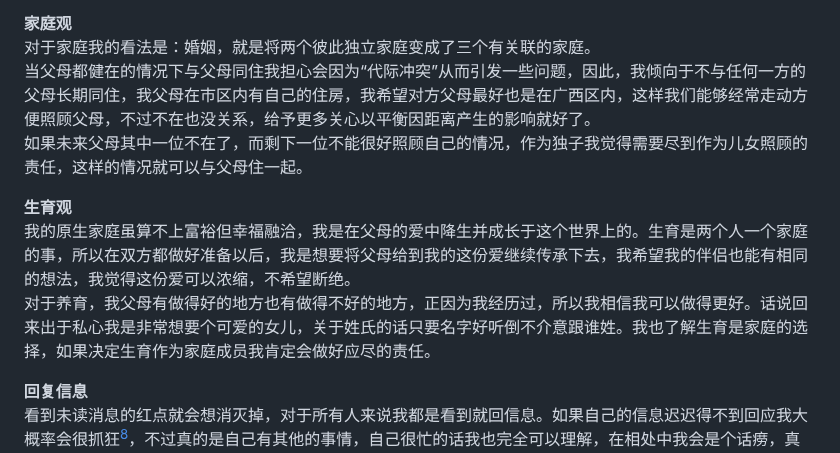
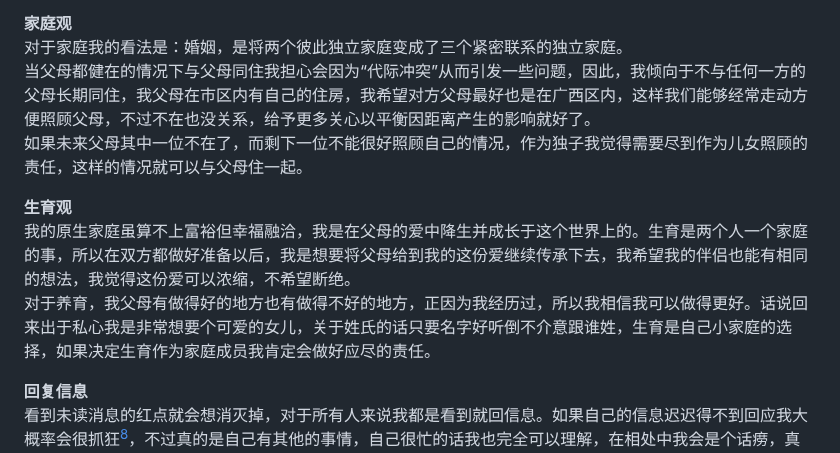
Before and after one commit to qi-nai/introduction, a Markdown page: README.md, the part around the change. Drawn GitHub-style.

```diff
--- a/README.md
+++ b/README.md
@@ -75,13 +75,13 @@
 在我看来结婚证是两个人对爱情许下一生一世承诺的象征[^1]。我觉得是两个人一起经历许多事情，彼此确认余生也想要相伴左右才会选择步入婚姻 。我们无法选择原生家庭，伴侣是唯一自己能够选择的家庭成员，贸然领证是对双方感情的不负责任；还有就是我觉得领证前有必要婚前同居，因为在交往中大部分情况下都不能完全了解对方生活习惯等情况，婚前同居可以了解并确认对方的生活习惯。
 
  **家庭观**
-对于家庭我的看法是：婚姻，就是将两个彼此独立家庭变成了三个有关联的家庭。
+对于家庭我的看法是：婚姻，是将两个彼此独立家庭变成了三个紧密联系的独立家庭。
 当父母都健在的情况下与父母同住我担心会因为“代际冲突”从而引发一些问题，因此，我倾向于不与任何一方的父母长期同住，我父母在市区内有自己的住房，我希望对方父母最好也是在广西区内，这样我们能够经常走动方便照顾父母，不过不在也没关系，给予更多关心以平衡因距离产生的影响就好了。
 如果未来父母其中一位不在了，而剩下一位不能很好照顾自己的情况，作为独子我觉得需要尽到作为儿女照顾的责任，这样的情况就可以与父母住一起。
 
  **生育观**
 我的原生家庭虽算不上富裕但幸福融洽，我是在父母的爱中降生并成长于这个世界上的。生育是两个人一个家庭的事，所以在双方都做好准备以后，我是想要将父母给到我的这份爱继续传承下去，我希望我的伴侣也能有相同的想法，我觉得这份爱可以浓缩，不希望断绝。
-对于养育，我父母有做得好的地方也有做得不好的地方，正因为我经历过，所以我相信我可以做得更好。话说回来出于私心我是非常想要个可爱的女儿，关于姓氏的话只要名字好听倒不介意跟谁姓。我也了解生育是家庭的选择，如果决定生育作为家庭成员我肯定会做好应尽的责任。
+对于养育，我父母有做得好的地方也有做得不好的地方，正因为我经历过，所以我相信我可以做得更好。话说回来出于私心我是非常想要个可爱的女儿，关于姓氏的话只要名字好听倒不介意跟谁姓，生育是自己小家庭的选择，如果决定生育作为家庭成员我肯定会做好应尽的责任。
 
  **回复信息**
 看到未读消息的红点就会想消灭掉，对于所有人来说我都是看到就回信息。如果自己的信息迟迟得不到回应我大概率会很抓狂[^2]，不过真的是自己有其他的事情，自己很忙的话我也完全可以理解，在相处中我会是个话痨，真要聊可以聊一天。
```
